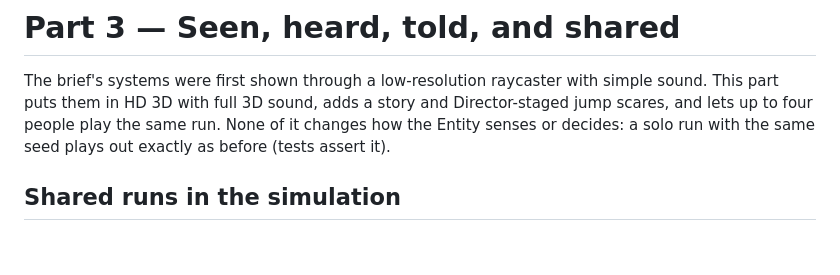
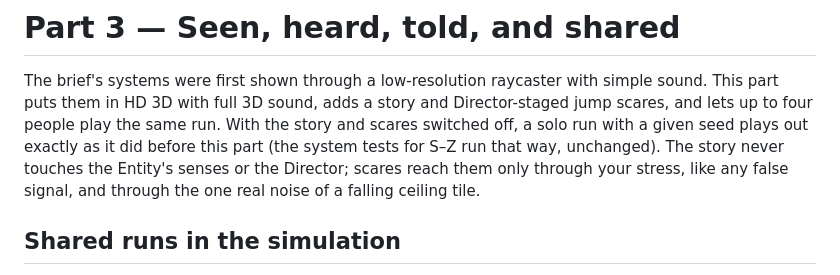
Before and after one commit to TAHAMEO/game, a Markdown page: docs/DESIGN.md, the part around the change. Rendered like a GitHub page; blank space fills up the shorter version.

Commit message:
DESIGN.md: say exactly what stays unchanged in a solo run
Co-Authored-By: Claude Opus 5.5 <noreply@anthropic.com>
Claude-Session: https://claude.ai/code/session_01GsYcVuNzua15rEYjutnKmc

```diff
--- a/docs/DESIGN.md
+++ b/docs/DESIGN.md
@@ -233,8 +233,10 @@ Director's leash and relax curves (`director/director.ts`), and the tier thresho
 
 The brief's systems were first shown through a low-resolution raycaster with simple sound. This part
 puts them in HD 3D with full 3D sound, adds a story and Director-staged jump scares, and lets up to
-four people play the same run. None of it changes how the Entity senses or decides: a solo run with
-the same seed plays out exactly as before (tests assert it).
+four people play the same run. With the story and scares switched off, a solo run with a given seed
+plays out exactly as it did before this part (the system tests for S–Z run that way, unchanged). The
+story never touches the Entity's senses or the Director; scares reach them only through your stress,
+like any false signal, and through the one real noise of a falling ceiling tile.
 
 ## Shared runs in the simulation
 
```
